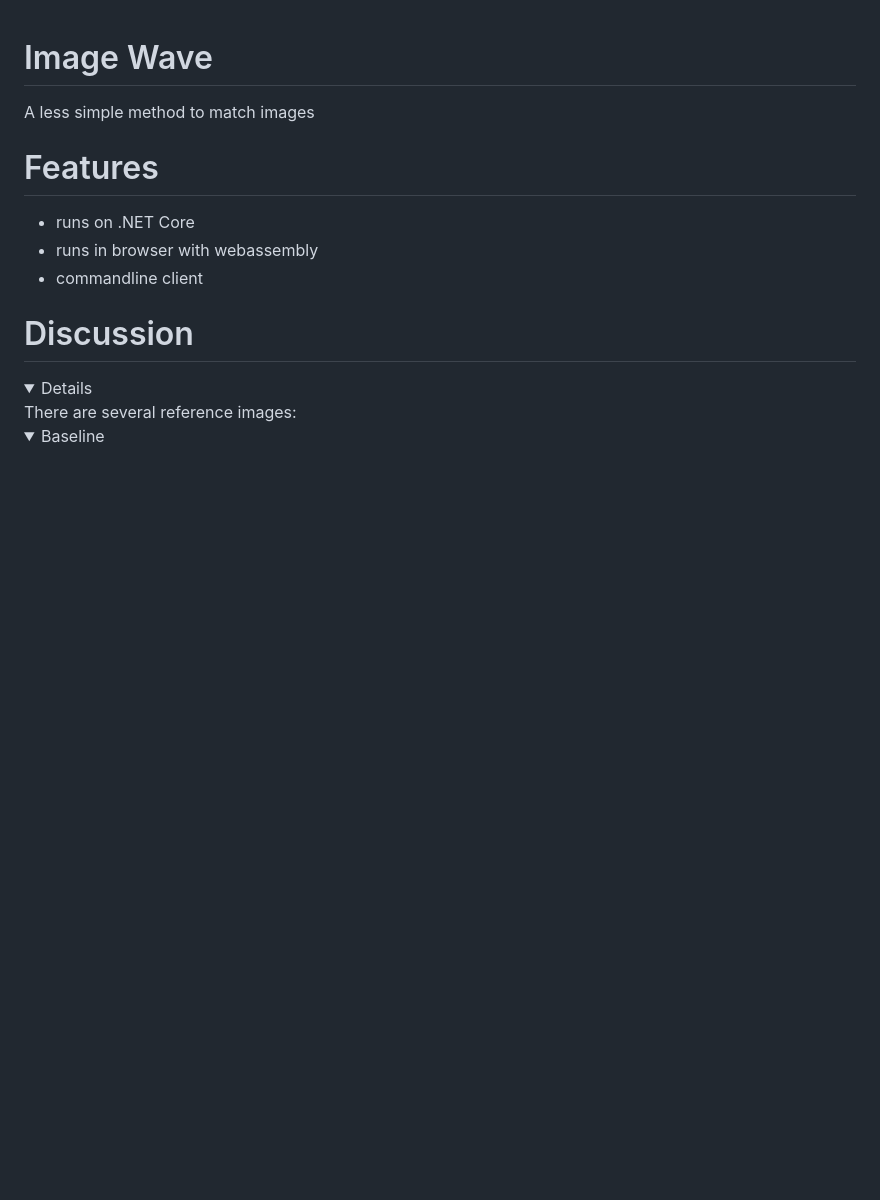
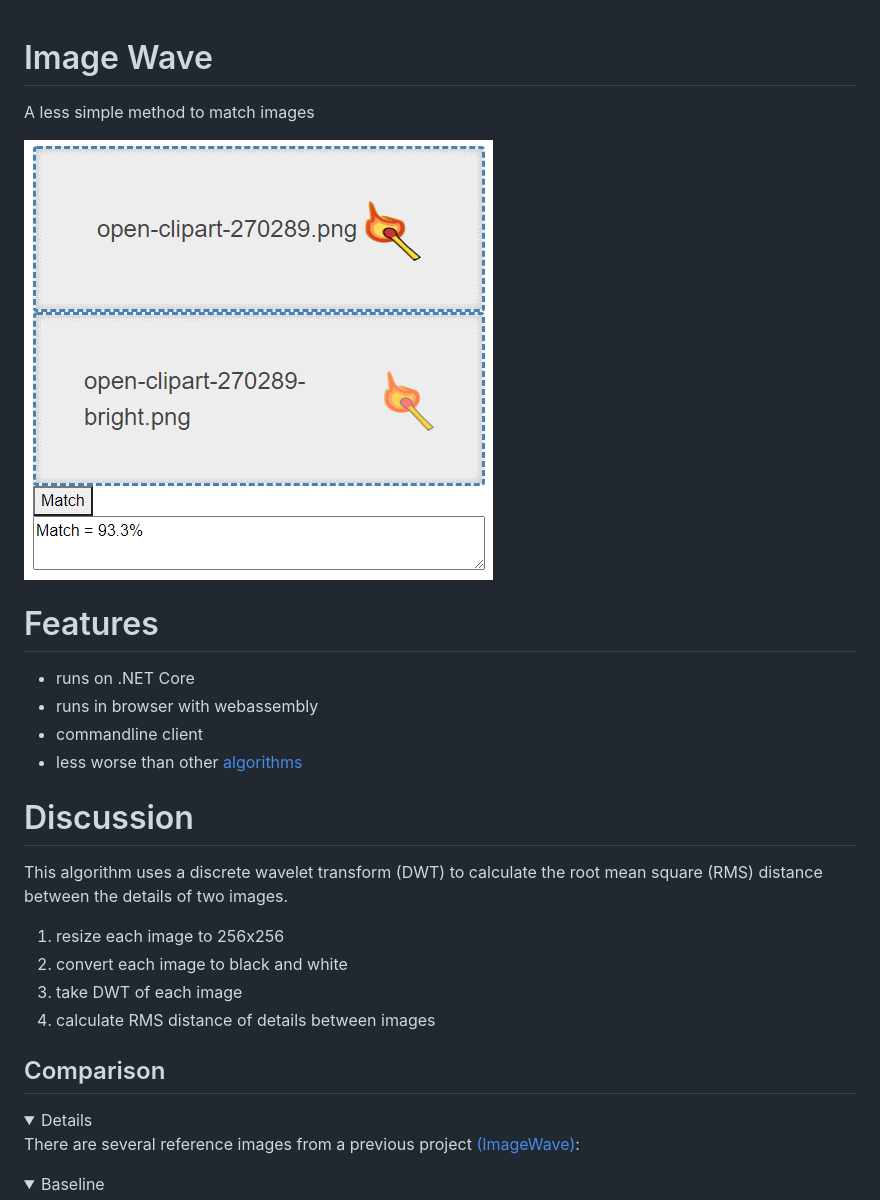
Before and after one commit to TrevorDArcyEvans/ImageWave, a Markdown page: README.md, the part around the change printed below. GitHub-like rendering; pictures changed too: Images/screen-web-ui.png (added); folded sections open; blank space fills up the shorter version.

```diff
--- a/README.md
+++ b/README.md
@@ -1,15 +1,30 @@
 # Image Wave
+
 A less simple method to match images
 
+![](Images/screen-web-ui.png)
+
 # Features
+
 * runs on .NET Core
 * runs in browser with webassembly
 * commandline client
+* less worse than other [algorithms](https://github.com/TrevorDArcyEvans/ImageMatch)
 
 # Discussion
+This algorithm uses a discrete wavelet transform (DWT) to calculate the root mean square (RMS)
+distance between the details of two images.
+1. resize each image to 256x256
+2. convert each image to black and white
+3. take DWT of each image
+4. calculate RMS distance of details between images
+
+## Comparison
 
 <details>
-There are several reference images:
+
+There are several reference images from a previous
+project [(ImageWave)](https://github.com/TrevorDArcyEvans/ImageMatch):
 
 <details>
   <summary>Baseline</summary>
```
Also changed, not shown: other parts of README.md (+43 -8 lines), Images/open-clipart-120655-400x349-resize.png (added), Images/open-clipart-120655-400x349-rot-resize.png (added).
